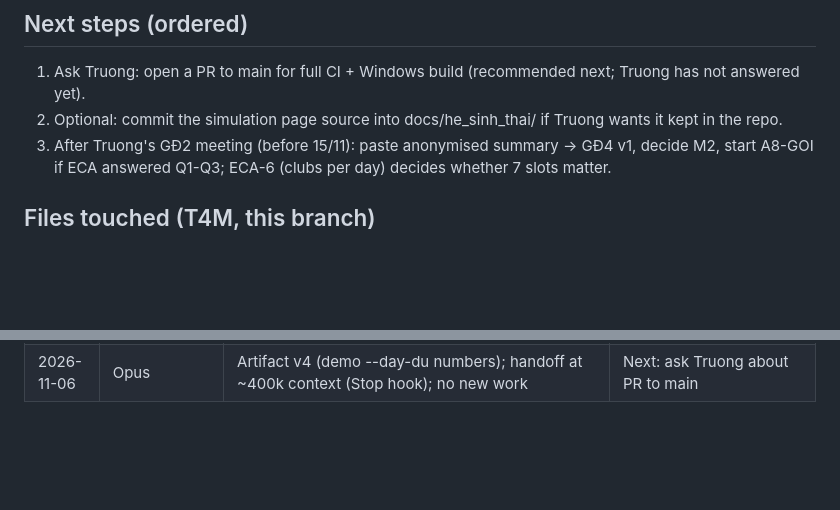
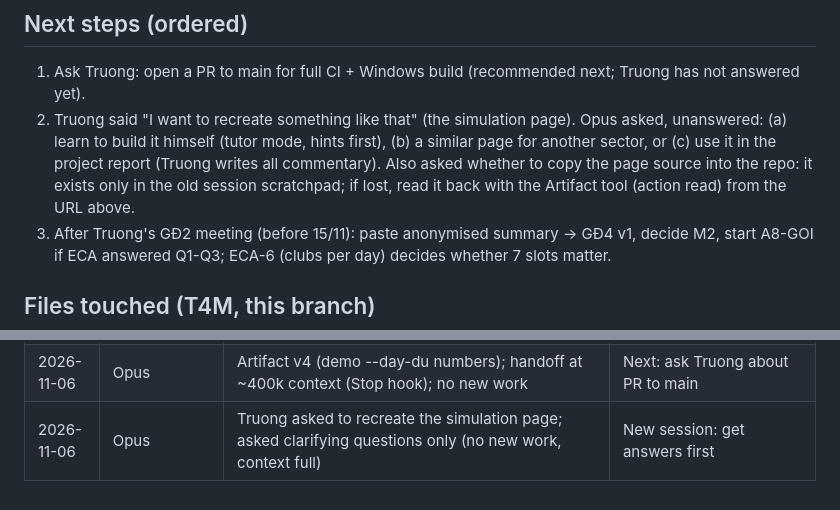
Before and after one commit to nguyenphanvantruong6969-arch/TESTING-DEV, a Markdown page: docs/phien/claude__upbeat-shannon-g5nnms.md, 2 parts joined by grey strips. Drawn GitHub-style; blank space fills up the shorter version.

Commit message:
Bàn giao: ghi yêu cầu dựng lại trang mô phỏng (chờ Truong trả lời)
Co-Authored-By: Claude Opus 5.5 <noreply@anthropic.com>
Claude-Session: https://claude.ai/code/session_01YVAyu44juJNZ7h3oUwVHfW

```diff
--- a/docs/phien/claude__upbeat-shannon-g5nnms.md
+++ b/docs/phien/claude__upbeat-shannon-g5nnms.md
@@ -70,7 +70,10 @@ Plans: `docs/he_sinh_thai/T4M_KE_HOACH_NGHIEN_CUU.md` (research, NC-01..27, prom
 
 ## Next steps (ordered)
 1. Ask Truong: open a PR to main for full CI + Windows build (recommended next; Truong has not answered yet).
-2. Optional: commit the simulation page source into docs/he_sinh_thai/ if Truong wants it kept in the repo.
+2. Truong said "I want to recreate something like that" (the simulation page). Opus asked, unanswered: (a) learn to
+   build it himself (tutor mode, hints first), (b) a similar page for another sector, or (c) use it in the project
+   report (Truong writes all commentary). Also asked whether to copy the page source into the repo: it exists only in
+   the old session scratchpad; if lost, read it back with the Artifact tool (action read) from the URL above.
 3. After Truong's GĐ2 meeting (before 15/11): paste anonymised summary -> GĐ4 v1, decide M2, start A8-GOI if ECA
    answered Q1-Q3; ECA-6 (clubs per day) decides whether 7 slots matter.
 
@@ -134,3 +137,4 @@ Plans: `docs/he_sinh_thai/T4M_KE_HOACH_NGHIEN_CUU.md` (research, NC-01..27, prom
 | 2026-11-06 | Sonnet | T4M-Q5a/b/c (D1): converter THIk/WPk, fake Lists/Forms with ticks and funds, demo --day-du; tests first (29 red on first run -> all 34 green), 5 mutations caught | No subagent; no core/schema/CSV change; default outputs byte-identical |
 | 2026-11-06 | Opus | Reviewed D1 T4M-Q5a/b/c: tests green after fixing D2/D1 clash (HDT no longer named `NV3`), demo default and --moi-clb outputs identical to before, --day-du runs; kiosk auto-fills single-club fund (confirmed); round 4 done | Artifact v3 next |
 | 2026-11-06 | Opus | Artifact v4 (demo --day-du numbers); handoff at ~400k context (Stop hook); no new work | Next: ask Truong about PR to main |
+| 2026-11-06 | Opus | Truong asked to recreate the simulation page; asked clarifying questions only (no new work, context full) | New session: get answers first |
```
